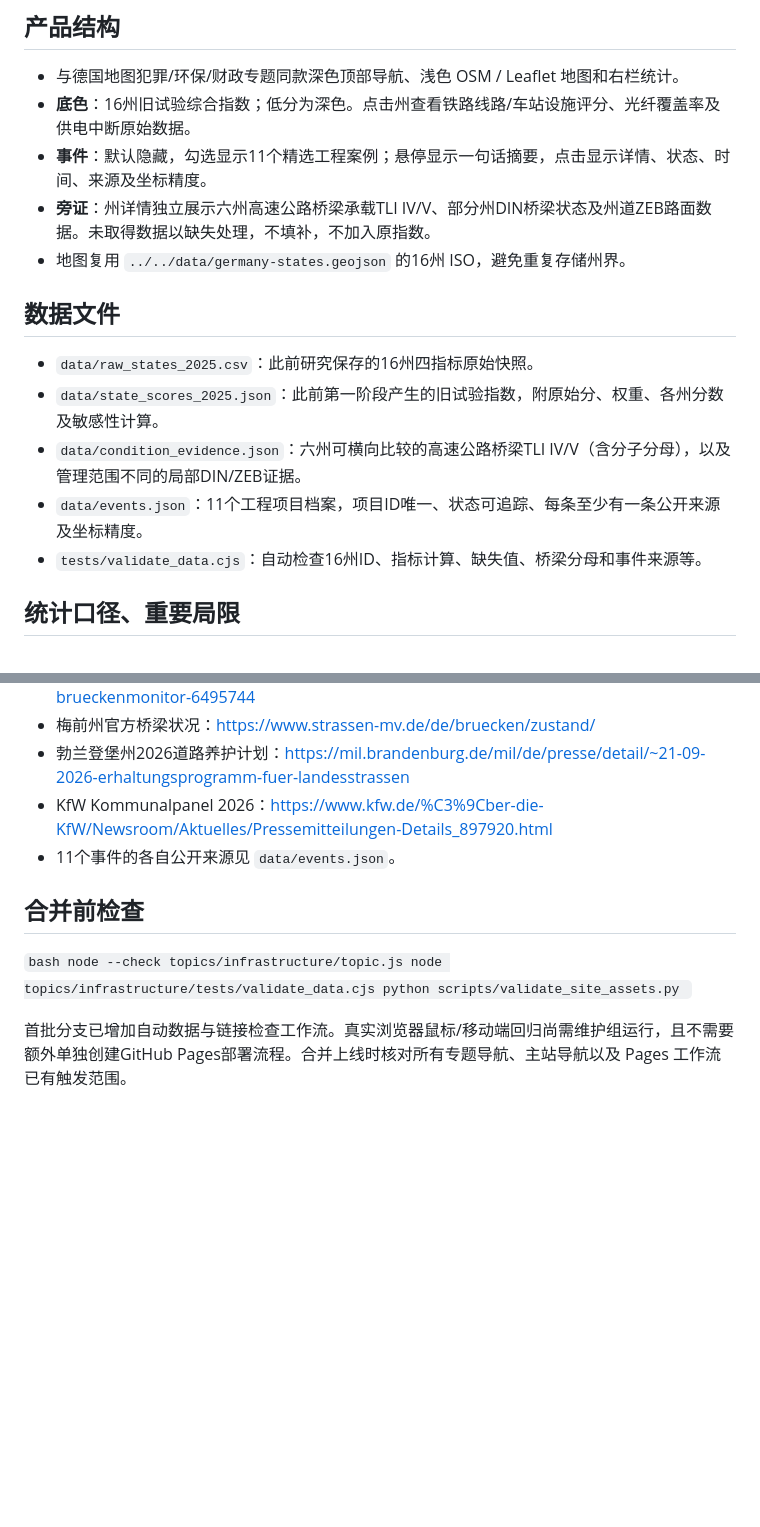
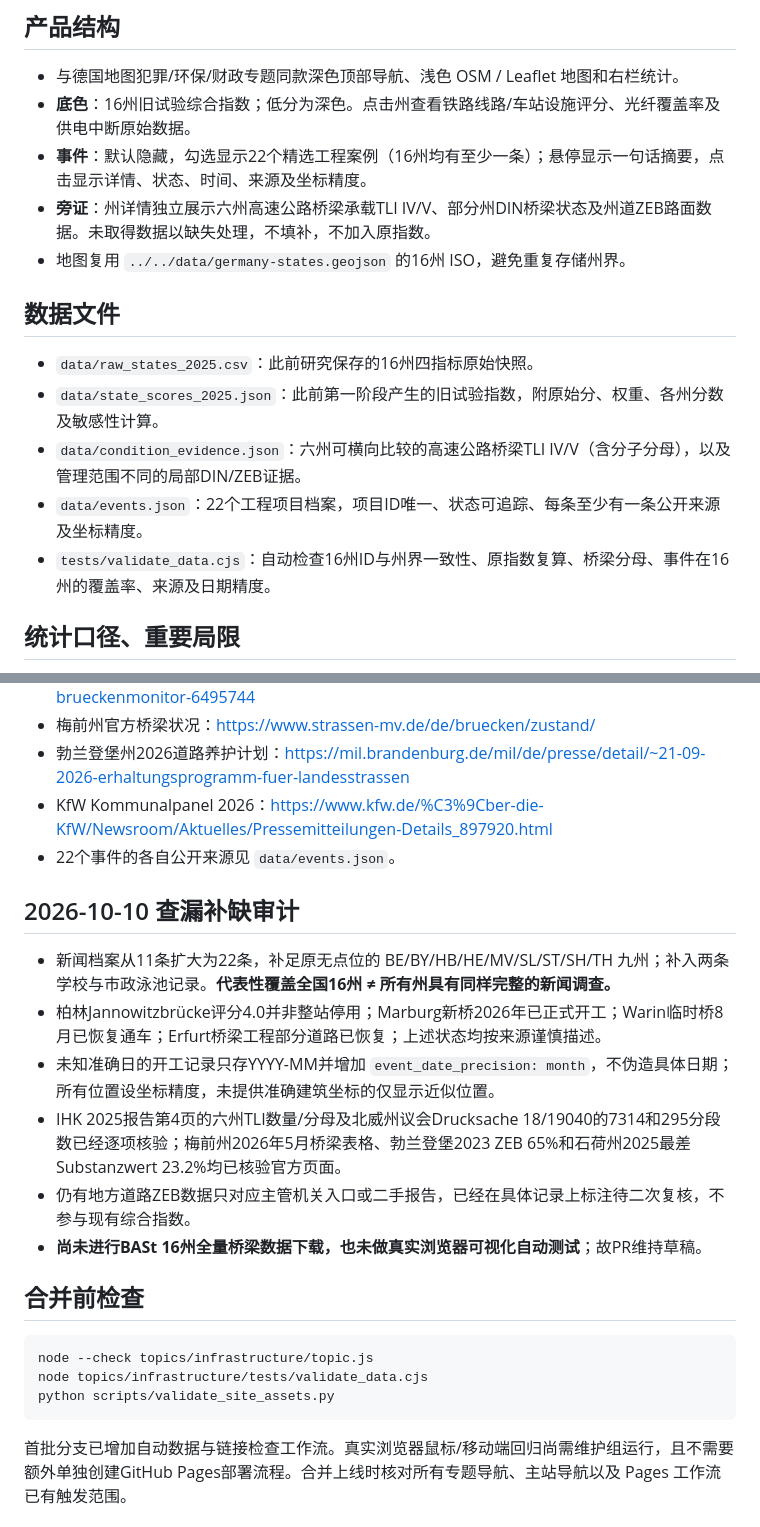
Before and after one commit to 1959124923wyz-sys/German-Map, a Markdown page: topics/infrastructure/README.md, 2 parts joined by grey strips. GitHub-like rendering; blank space fills up the shorter version.

Commit message:
docs: record 16-state event coverage, checked primary sources, and remaining launch risks

````diff
--- a/topics/infrastructure/README.md
+++ b/topics/infrastructure/README.md
@@ -5,7 +5,7 @@
 ## 产品结构
 - 与德国地图犯罪/环保/财政专题同款深色顶部导航、浅色 OSM / Leaflet 地图和右栏统计。
 - **底色**：16州旧试验综合指数；低分为深色。点击州查看铁路线路/车站设施评分、光纤覆盖率及供电中断原始数据。
-- **事件**：默认隐藏，勾选显示11个精选工程案例；悬停显示一句话摘要，点击显示详情、状态、时间、来源及坐标精度。
+- **事件**：默认隐藏，勾选显示22个精选工程案例（16州均有至少一条）；悬停显示一句话摘要，点击显示详情、状态、时间、来源及坐标精度。
 - **旁证**：州详情独立展示六州高速公路桥梁承载TLI IV/V、部分州DIN桥梁状态及州道ZEB路面数据。未取得数据以缺失处理，不填补，不加入原指数。
 - 地图复用 `../../data/germany-states.geojson` 的16州 ISO，避免重复存储州界。
 
@@ -13,8 +13,8 @@
 - `data/raw_states_2025.csv`：此前研究保存的16州四指标原始快照。
 - `data/state_scores_2025.json`：此前第一阶段产生的旧试验指数，附原始分、权重、各州分数及敏感性计算。
 - `data/condition_evidence.json`：六州可横向比较的高速公路桥梁TLI IV/V（含分子分母），以及管理范围不同的局部DIN/ZEB证据。
-- `data/events.json`：11个工程项目档案，项目ID唯一、状态可追踪、每条至少有一条公开来源及坐标精度。
-- `tests/validate_data.cjs`：自动检查16州ID、指标计算、缺失值、桥梁分母和事件来源等。
+- `data/events.json`：22个工程项目档案，项目ID唯一、状态可追踪、每条至少有一条公开来源及坐标精度。
+- `tests/validate_data.cjs`：自动检查16州ID与州界一致性、原指数复算、桥梁分母、事件在16州的覆盖率、来源及日期精度。
 
 ## 统计口径、重要局限
 1. **这是试验指数，不是德国官方全国基建质量排名**：铁路线路35%、车站15%、光纤30%、电力20%，铁路设施评分（小为好）用 `100 - 20*(grade-1)` 转换，光纤采用百分比，供电由 `100*(1-SAIDI/30)` 转换。这些转换/权重是人为设定，并非统计学发现或因果解释。
@@ -33,13 +33,22 @@
 - 梅前州官方桥梁状况：https://www.strassen-mv.de/de/bruecken/zustand/
 - 勃兰登堡州2026道路养护计划：https://mil.brandenburg.de/mil/de/presse/detail/~21-09-2026-erhaltungsprogramm-fuer-landesstrassen
 - KfW Kommunalpanel 2026：https://www.kfw.de/%C3%9Cber-die-KfW/Newsroom/Aktuelles/Pressemitteilungen-Details_897920.html
-- 11个事件的各自公开来源见 `data/events.json`。
+- 22个事件的各自公开来源见 `data/events.json`。
+
+## 2026-10-10 查漏补缺审计
+- 新闻档案从11条扩大为22条，补足原无点位的 BE/BY/HB/HE/MV/SL/ST/SH/TH 九州；补入两条学校与市政泳池记录。**代表性覆盖全国16州 ≠ 所有州具有同样完整的新闻调查。**
+- 柏林Jannowitzbrücke评分4.0并非整站停用；Marburg新桥2026年已正式开工；Warin临时桥8月已恢复通车；Erfurt桥梁工程部分道路已恢复；上述状态均按来源谨慎描述。
+- 未知准确日的开工记录只存YYYY-MM并增加 `event_date_precision: month`，不伪造具体日期；所有位置设坐标精度，未提供准确建筑坐标的仅显示近似位置。
+- IHK 2025报告第4页的六州TLI数量/分母及北威州议会Drucksache 18/19040的7314和295分段数已经逐项核验；梅前州2026年5月桥梁表格、勃兰登堡2023 ZEB 65%和石荷州2025最差Substanzwert 23.2%均已核验官方页面。
+- 仍有地方道路ZEB数据只对应主管机关入口或二手报告，已经在具体记录上标注待二次复核，不参与现有综合指数。
+- **尚未进行BASt 16州全量桥梁数据下载，也未做真实浏览器可视化自动测试**；故PR维持草稿。
 
 ## 合并前检查
-`bash
+
+```bash
 node --check topics/infrastructure/topic.js
 node topics/infrastructure/tests/validate_data.cjs
 python scripts/validate_site_assets.py
-`
+```
 
 首批分支已增加自动数据与链接检查工作流。真实浏览器鼠标/移动端回归尚需维护组运行，且不需要额外单独创建GitHub Pages部署流程。合并上线时核对所有专题导航、主站导航以及 Pages 工作流已有触发范围。
````
